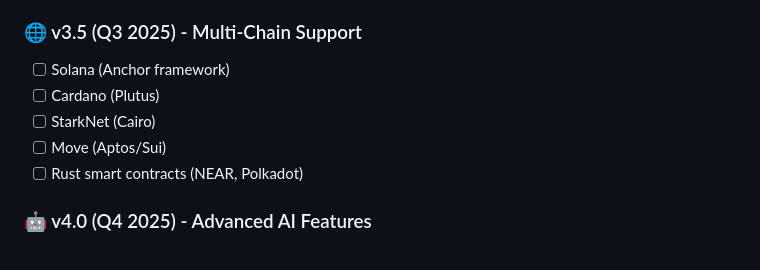
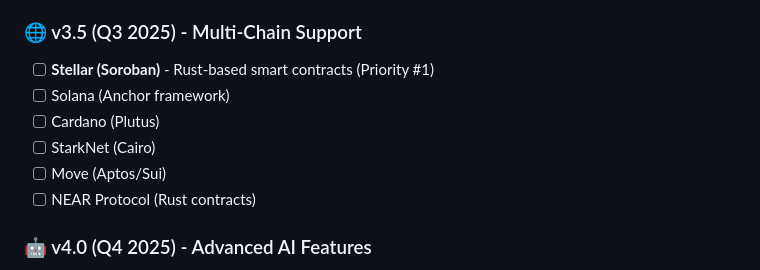
Before and after one commit to fboiero/MIESC, a Markdown page: README.md, the part around the change. Drawn GitHub-style.

Commit message:
Prioritize Stellar (Soroban) as first multi-chain target
Multi-Chain Roadmap v3.5 (Q3 2025):
- Priority #1: Stellar with Soroban smart contracts
- Soroban uses Rust (already familiar from Aderyn integration)
- Growing ecosystem with strong developer community
- Modern architecture with built-in security features
- Followed by: Solana, Cardano, StarkNet, Move, NEAR

Rationale:
- Soroban shares Rust tooling with existing MIESC components
- Smaller ecosystem = easier to validate comprehensively
- Strong alignment with academic research timeline (Q3 2025)
- Stellar Foundation actively supporting security research

```diff
--- a/README.md
+++ b/README.md
@@ -656,11 +656,12 @@ If you use MIESC in your research, please cite:
 
 ### 🌐 v3.5 (Q3 2025) - Multi-Chain Support
 
+- [ ] **Stellar (Soroban)** - Rust-based smart contracts (Priority #1)
 - [ ] Solana (Anchor framework)
 - [ ] Cardano (Plutus)
 - [ ] StarkNet (Cairo)
 - [ ] Move (Aptos/Sui)
-- [ ] Rust smart contracts (NEAR, Polkadot)
+- [ ] NEAR Protocol (Rust contracts)
 
 ### 🤖 v4.0 (Q4 2025) - Advanced AI Features
 
```
